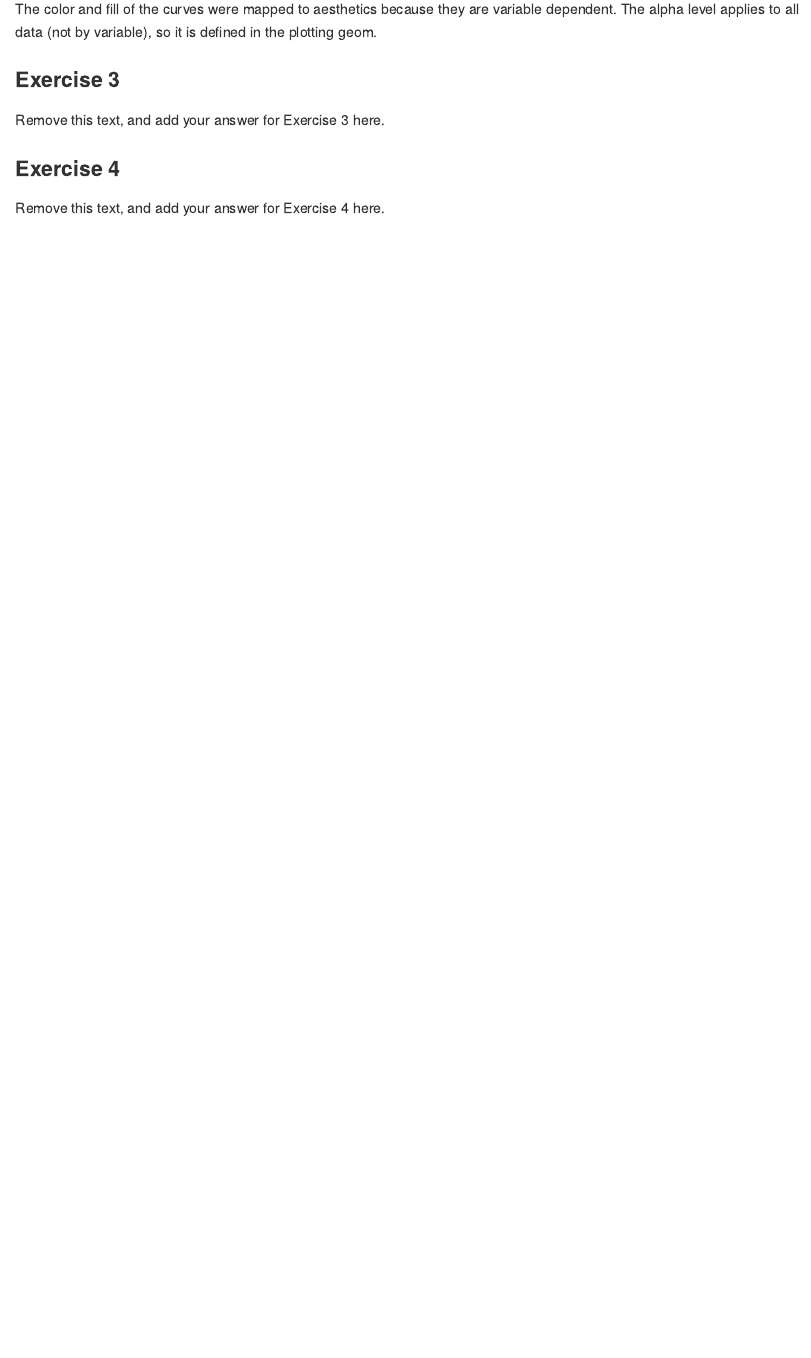
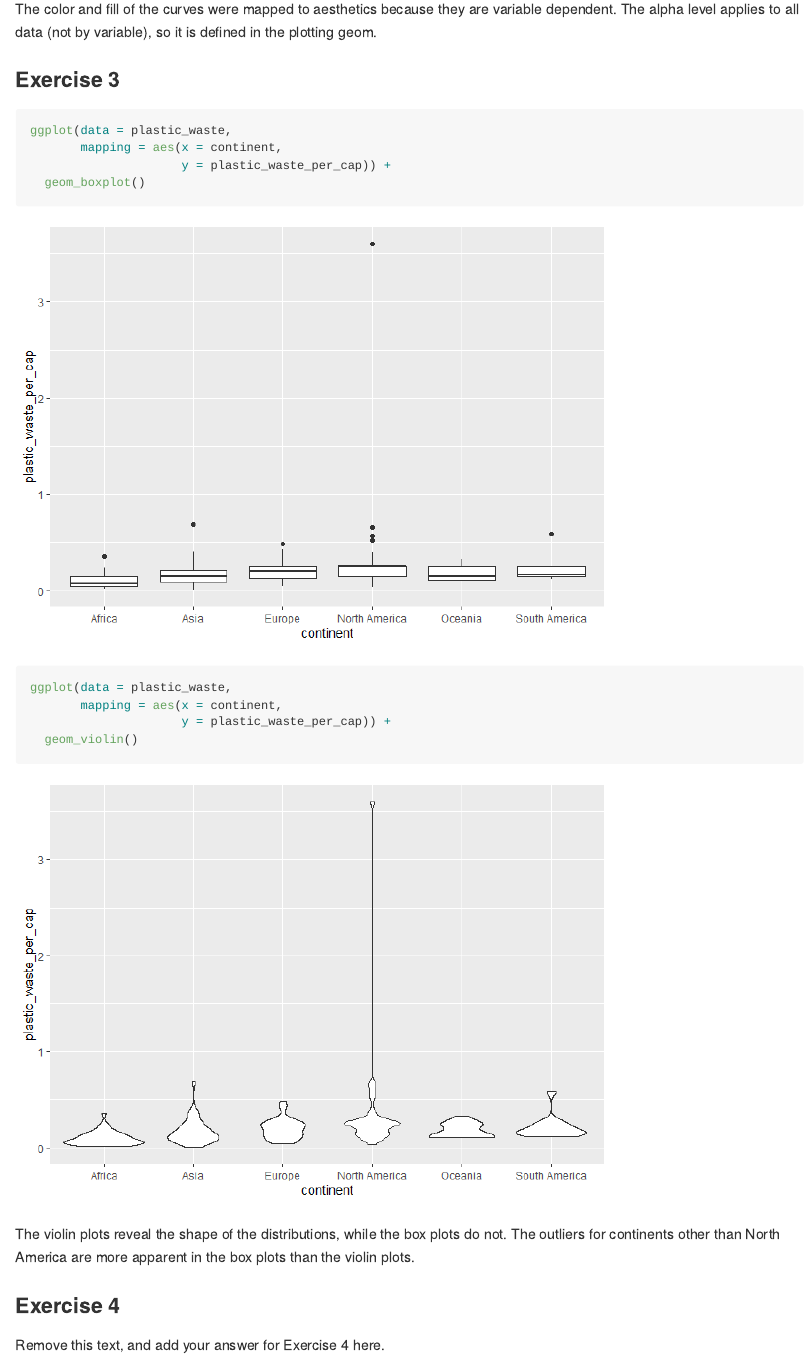
Before and after one commit to sliplr19/Lab_02, an R Markdown document (lab-02.Rmd): the page in a window 1100 px wide, from 3300 px down. The pictures show the output file lab-02.md that the author committed with the source, drawn offline in the style of GitHub.

Commit message:
Started question 3

````diff
--- a/lab-02.Rmd
+++ b/lab-02.Rmd
@@ -55,7 +55,22 @@ The color and fill of the curves were mapped to aesthetics because they are vari
 
 ### Exercise 3
 
-Remove this text, and add your answer for Exercise 3 here.
+```{r box-plot, warning = FALSE}
+ggplot(data = plastic_waste,
+       mapping = aes(x = continent,
+                     y = plastic_waste_per_cap)) +
+  geom_boxplot()
+```
+
+```{r violin, warning = FALSE}
+ggplot(data = plastic_waste,
+       mapping = aes(x = continent,
+                     y = plastic_waste_per_cap)) +
+  geom_violin()
+```
+
+
+The violin plots reveal the shape of the distributions, while the box plots do not. The outliers for continents other than North America are more apparent in the box plots than the violin plots.
 
 ### Exercise 4
 
````
Also changed, not shown: lab-02.md, lab-02_files/figure-gfm/box-plot-1.png (added), lab-02_files/figure-gfm/violin-1.png (added).
